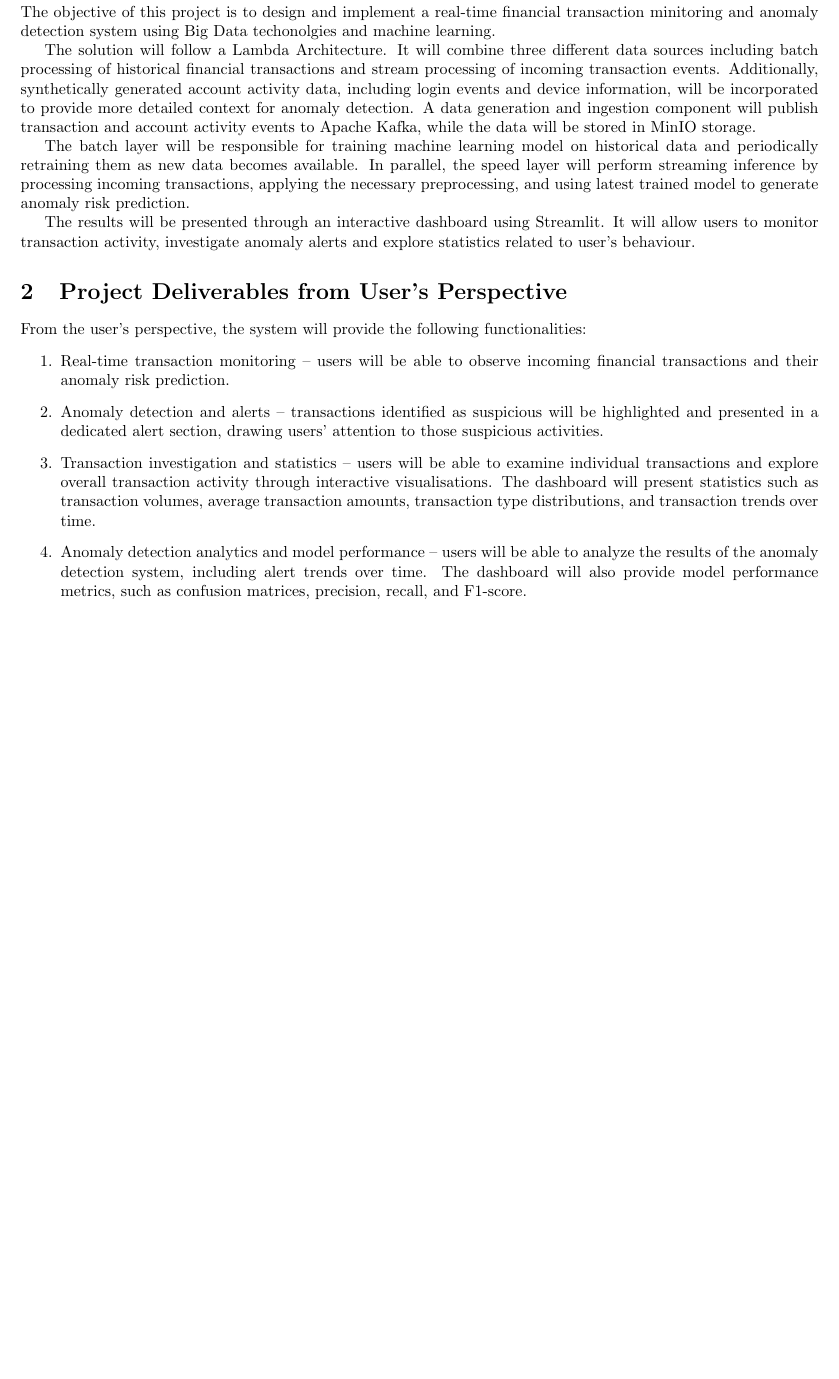
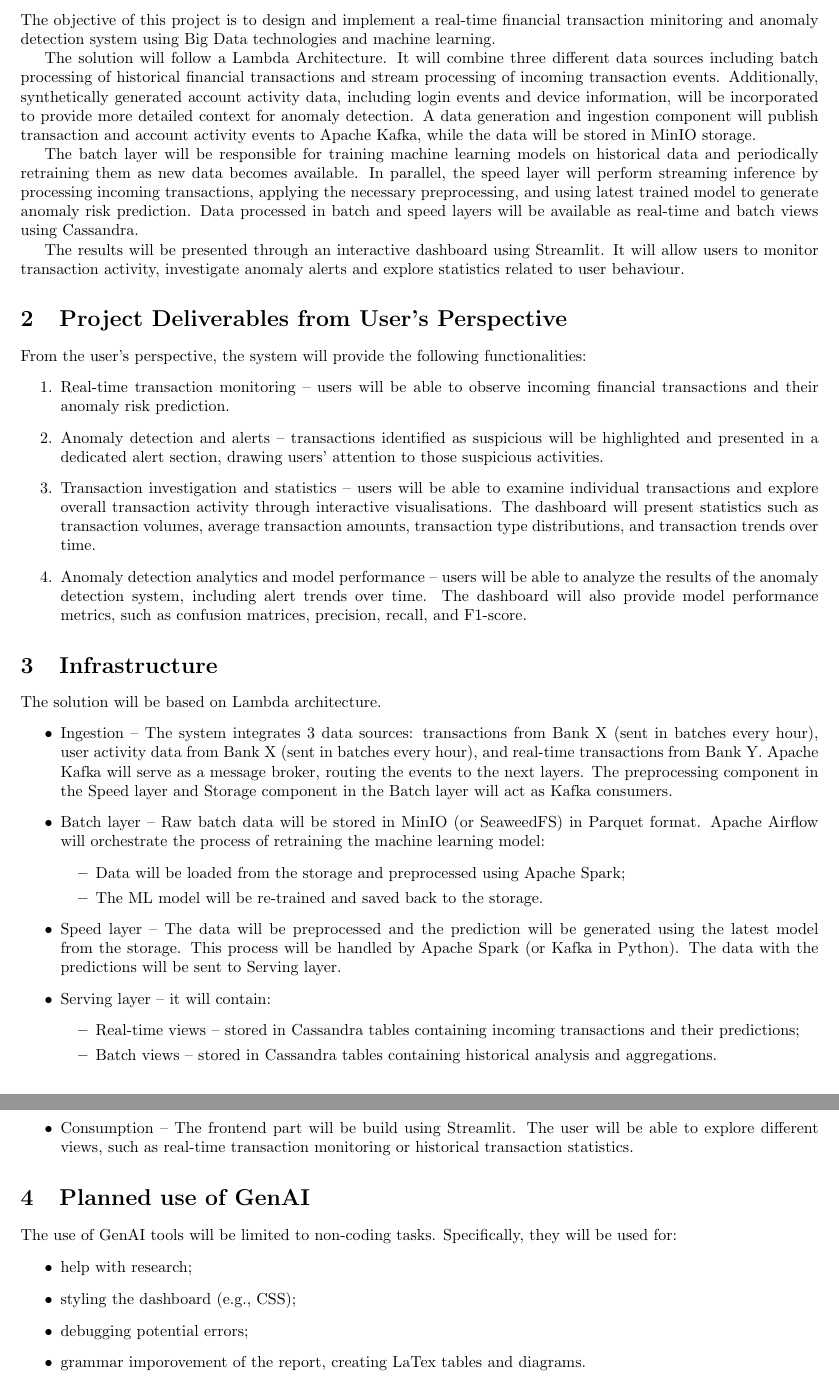
Before and after one commit to krukj/big-data-analytics, a LaTeX document (report.tex): part of page 3 of 4 before the commit and two parts of pages 3 and 4 of 5 after it, the two joined at a grey line, cut so that both start at the same text, the shorter picture padded with empty space. Compiled offline with pdfLaTeX.

Commit message:
add intrastructure and ai sections

```diff
--- a/report.tex
+++ b/report.tex
@@ -31,13 +31,13 @@
 \newpage
 
 \section{Project Overview}
-The objective of this project is to design and implement a real-time financial transaction minitoring and anomaly detection system using Big Data techonolgies and machine learning.
+The objective of this project is to design and implement a real-time financial transaction minitoring and anomaly detection system using Big Data technologies and machine learning.
 
 The solution will follow a Lambda Architecture. It will combine three different data sources including batch processing of historical financial transactions and stream processing of incoming transaction events. Additionally, synthetically generated account activity data, including login events and device information, will be incorporated to provide more detailed context for anomaly detection. A data generation and ingestion component will publish transaction and account activity events to Apache Kafka, while the data will be stored in MinIO storage.
 
-The batch layer will be responsible for training machine learning model on historical data and periodically retraining them as new data becomes available. In parallel, the speed layer will perform streaming inference by processing incoming transactions, applying the necessary preprocessing, and using latest trained model to generate anomaly risk prediction.
+The batch layer will be responsible for training machine learning models on historical data and periodically retraining them as new data becomes available. In parallel, the speed layer will perform streaming inference by processing incoming transactions, applying the necessary preprocessing, and using latest trained model to generate anomaly risk prediction. Data processed in batch and speed layers will be available as real-time and batch views using Cassandra.
 
-The results will be presented through an interactive dashboard using Streamlit. It will allow users to monitor transaction activity, investigate anomaly alerts and explore statistics related to user's behaviour.
+The results will be presented through an interactive dashboard using Streamlit. It will allow users to monitor transaction activity, investigate anomaly alerts and explore statistics related to user behaviour.
 
 \section{Project Deliverables from User's Perspective}
 From the user's perspective, the system will provide the following functionalities:
@@ -47,6 +47,35 @@
     \item Transaction investigation and statistics -- users will be able to examine individual transactions and explore overall transaction activity through interactive visualisations. The dashboard will present statistics such as transaction volumes, average transaction amounts, transaction type distributions, and transaction trends over time.
     \item Anomaly detection analytics and model performance -- users will be able to analyze the results of the anomaly detection system, including alert trends over time. The dashboard will also provide model performance metrics, such as confusion matrices, precision, recall, and F1-score.
 \end{enumerate}
+
+\section{Infrastructure}
+The solution will be based on Lambda architecture.
+\begin{itemize}
+    \item Ingestion -- The system integrates 3 data sources: transactions from Bank X (sent in batches every hour), user activity data from Bank X (sent in batches every hour), and real-time transactions from Bank Y. Apache Kafka will serve as a message broker, routing the events to the next layers. The preprocessing component in the Speed layer and Storage component in the Batch layer will act as Kafka consumers.
+    \item Batch layer -- Raw batch data will be stored in MinIO (or SeaweedFS) in Parquet format. Apache Airflow will orchestrate the process of retraining the machine learning model:
+    \begin{itemize}
+        \item Data will be loaded from the storage and preprocessed using Apache Spark;
+        \item The ML model will be re-trained and saved back to the storage.
+    \end{itemize}
+    \item Speed layer -- The data will be preprocessed and the prediction will be generated using the latest model from the storage. This process will be handled by Apache Spark (or Kafka in Python). The data with the predictions will be sent to Serving layer.
+    \item  Serving layer -- it will contain:
+    \begin{itemize}
+        \item Real-time views -- stored in Cassandra tables containing incoming transactions and their predictions;
+        \item Batch views -- stored in Cassandra tables containing historical analysis and aggregations.
+    \end{itemize}
+    \item Consumption -- The frontend part will be build using Streamlit. The user will be able to explore different views, such as real-time transaction monitoring or historical transaction statistics.
+\end{itemize}
+
+\section{Planned use of GenAI}
+The use of GenAI tools will be limited to non-coding tasks.
+Specifically, they will be used for:
+\begin{itemize}
+    \item help with research;
+    \item styling the dashboard (e.g., CSS);
+    \item debugging potential errors;
+    \item grammar imporovement of the report, creating LaTex tables and diagrams.
+\end{itemize}
+
 
 \newpage
 % ----------------------------  LIST OF FIGURES --------------------------------
```
